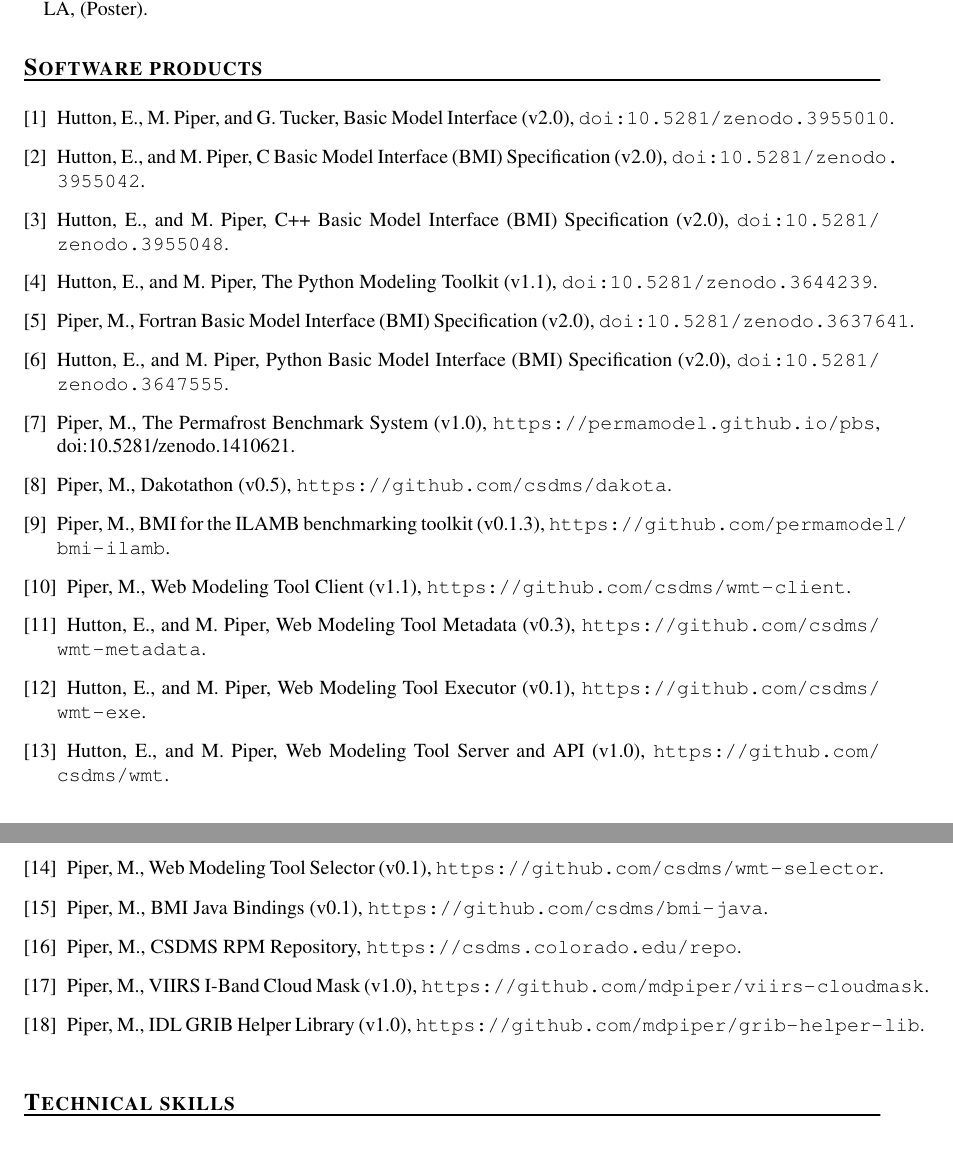
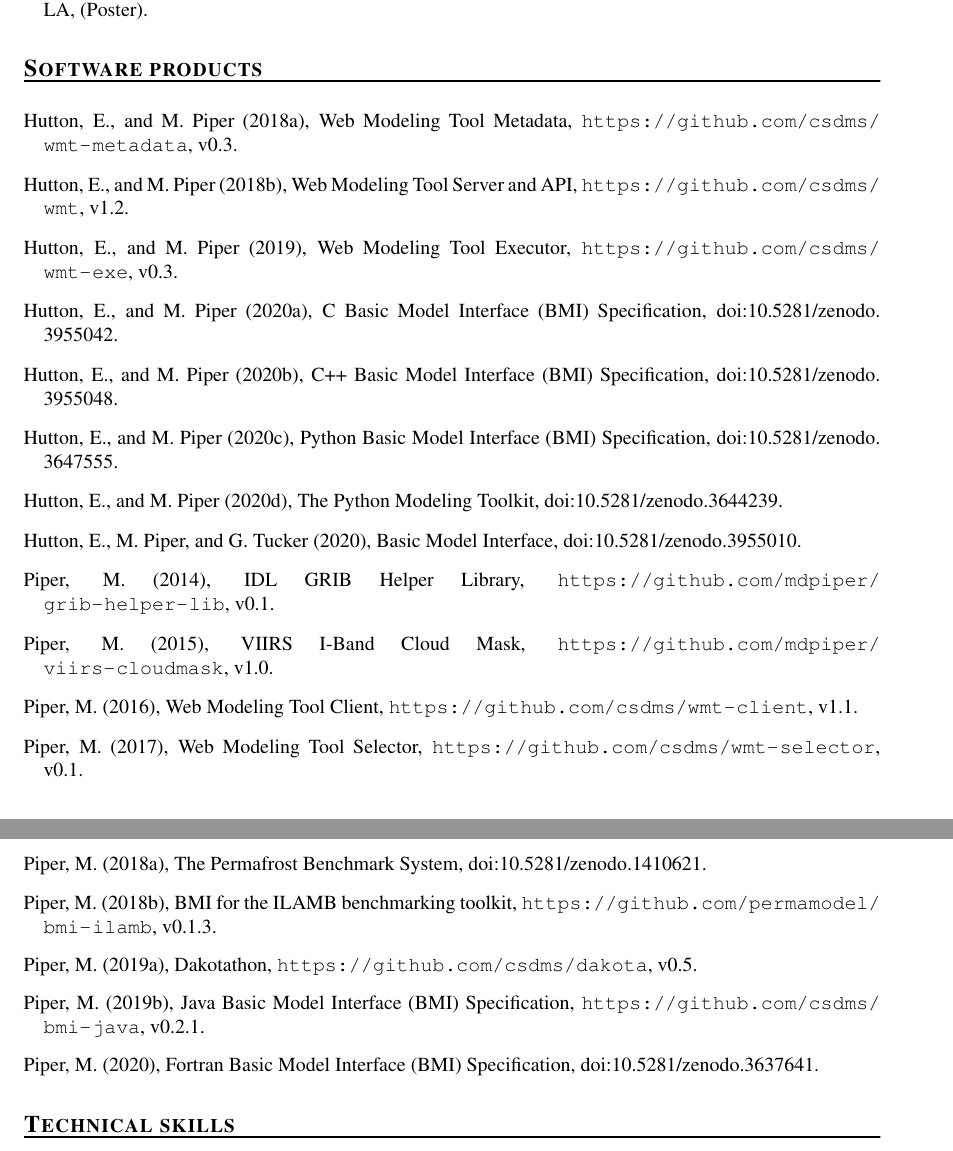
Before and after one commit to mdpiper/cv, a LaTeX CV (mpiper-cv.tex, which reads sections/warez.tex): two parts of pages 7 and 8 of 9, joined at a grey line, cut so that both start at the same text. Compiled offline with pdfLaTeX.

Commit message:
Use software bibliography

```diff
--- a/mpiper-cv.tex
+++ b/mpiper-cv.tex
@@ -10,6 +10,7 @@
 \renewcommand{\bibsection}[0]{}     % remove bibliography headers
 \usepackage{multibib}
 \newcites{conf}{Conference Presentations}
+\newcites{soft}{Software Products}
 \usepackage{url}
 
 \begin{document}
--- a/sections/warez.tex
+++ b/sections/warez.tex
@@ -1,61 +1,6 @@
 \section{Software products}
 \vspace{0.5em}
 
-\begin{enumerate}[{[}1{]}]
-
-  \item Hutton, E., M. Piper, and G. Tucker, Basic Model Interface
-    (v2.0), \url{doi:10.5281/zenodo.3955010}.
-
-  \item Hutton, E., and M. Piper, C Basic Model Interface (BMI)
-    Specification (v2.0), \url{doi:10.5281/zenodo.3955042}.
-
-  \item Hutton, E., and M. Piper, C++ Basic Model Interface (BMI)
-    Specification (v2.0), \url{doi:10.5281/zenodo.3955048}.
-
-  \item Hutton, E., and M. Piper, The Python Modeling Toolkit
-    (v1.1), \url{doi:10.5281/zenodo.3644239}.
-
-  \item Piper, M., Fortran Basic Model Interface (BMI) Specification (v2.0),
-    \url{doi:10.5281/zenodo.3637641}.
-
-  \item Hutton, E., and M. Piper, Python Basic Model Interface (BMI)
-    Specification (v2.0), \url{doi:10.5281/zenodo.3647555}.
-
-  \item Piper, M., The Permafrost Benchmark System (v1.0),
-    \url{https://permamodel.github.io/pbs},
-    {doi:10.5281/zenodo.1410621}.
-
-  \item Piper, M., Dakotathon (v0.5),
-    \url{https://github.com/csdms/dakota}.
-
-  \item Piper, M., BMI for the ILAMB benchmarking toolkit (v0.1.3),
-    \url{https://github.com/permamodel/bmi-ilamb}.
-
-  \item Piper, M., Web Modeling Tool Client (v1.1),
-    \url{https://github.com/csdms/wmt-client}.
-
-  \item Hutton, E., and M. Piper, Web Modeling Tool Metadata (v0.3),
-    \url{https://github.com/csdms/wmt-metadata}.
-
-  \item Hutton, E., and M. Piper, Web Modeling Tool Executor (v0.1),
-    \url{https://github.com/csdms/wmt-exe}.
-
-  \item Hutton, E., and M. Piper, Web Modeling Tool Server and API (v1.0),
-    \url{https://github.com/csdms/wmt}.
-
-  \item Piper, M., Web Modeling Tool Selector (v0.1),
-    \url{https://github.com/csdms/wmt-selector}.
-
-  \item Piper, M., BMI Java Bindings (v0.1),
-    \url{https://github.com/csdms/bmi-java}.
-
-  \item Piper, M., CSDMS RPM Repository,
-    \url{https://csdms.colorado.edu/repo}.
-
-  \item Piper, M., VIIRS I-Band Cloud Mask (v1.0),
-    \url{https://github.com/mdpiper/viirs-cloudmask}.
-
-  \item Piper, M., IDL GRIB Helper Library (v1.0),
-    \url{https://github.com/mdpiper/grib-helper-lib}.
-
-\end{enumerate}
+\nocitesoft{*}
+\bibliographystylesoft{agufull08}
+\bibliographysoft{mpiper-software}
```
Also changed, not shown: latexmkrc.
